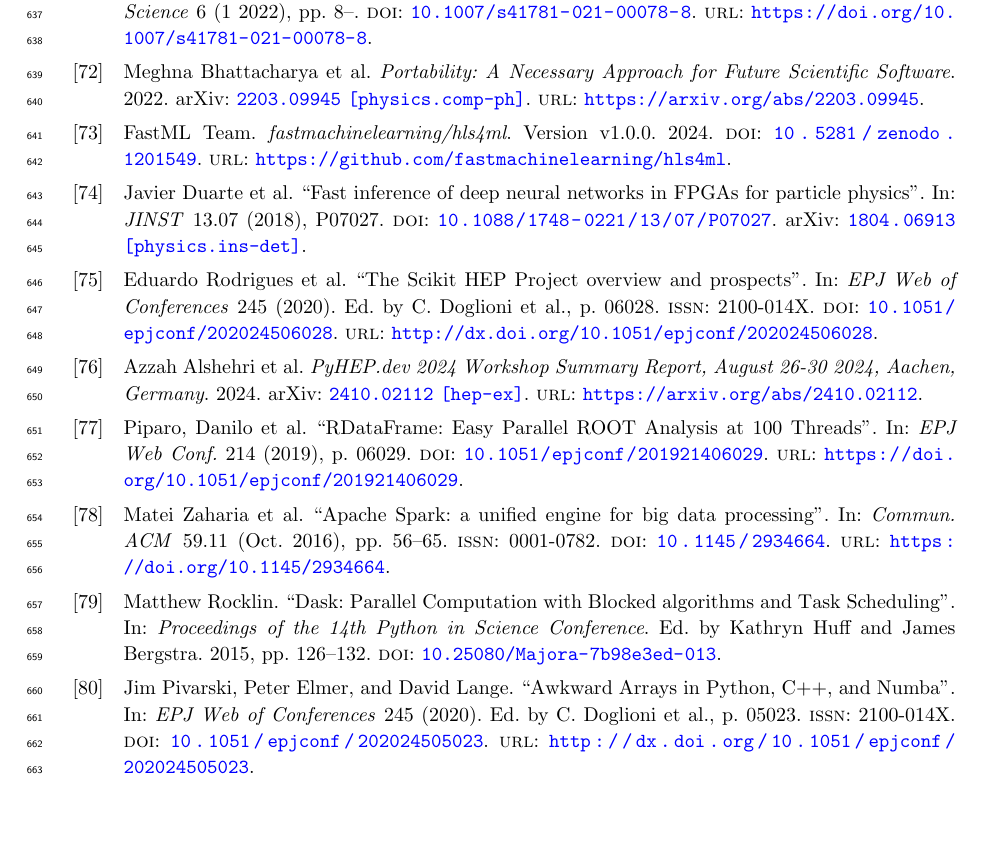
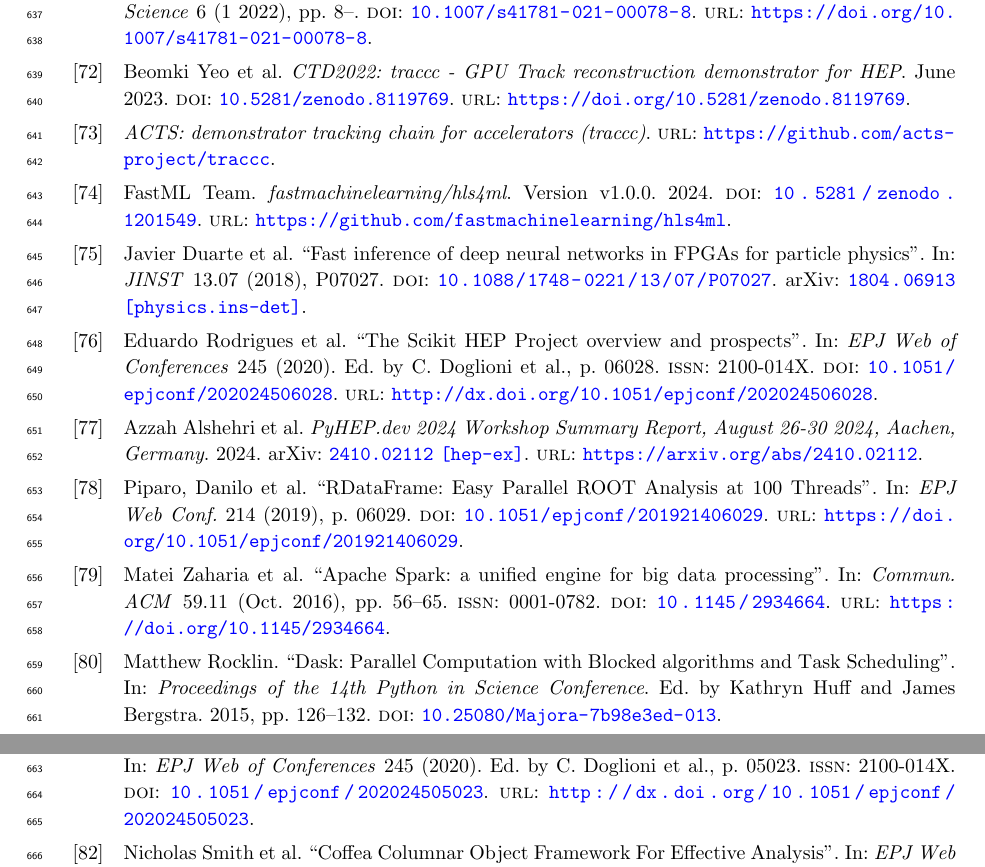
Before and after one commit to HSF/EPPSU-2025-Paper, a LaTeX document (hep-eppsu-software.tex, which reads hep-eppsu-software.bib): part of page 16 of 18 before the commit and two parts of pages 16 and 17 of 18 after it, the two joined at a grey line, cut so that both start at the same text, the shorter picture padded with empty space. Compiled offline with pdfLaTeX.

Commit message:
Reconstruction & SW Triggers: improved references for traccc

```diff
--- a/hep-eppsu-software.bib
+++ b/hep-eppsu-software.bib
@@ -1346,16 +1346,6 @@
   url = {https://carpentries.org}
 }
 
-@misc{traccc,
-      title={Portability: A Necessary Approach for Future Scientific Software},
-      author={Meghna Bhattacharya and Paolo Calafiura and Taylor Childers and Mark Dewing and Zhihua Dong and Oliver Gutsche and Salman Habib and Xiangyang Ju and Michael Kirby and Kyle Knoepfel and Matti Kortelainen and Martin Kwok and Charles Leggett and Meifeng Lin and Vincent R. Pascuzzi and Alexei Strelchenko and Brett Viren and Beomki Yeo and Haiwang Yu},
-      year={2022},
-      eprint={2203.09945},
-      archivePrefix={arXiv},
-      primaryClass={physics.comp-ph},
-      url={https://arxiv.org/abs/2203.09945},
-}
-
 @misc{tong2024improvinggeneralizingflowbasedgenerative,
   title         = {Improving and generalizing flow-based generative models with
                    minibatch optimal transport},
@@ -1367,6 +1357,11 @@
   archiveprefix = {arXiv},
   primaryclass  = {cs.LG},
   url           = {https://arxiv.org/abs/2302.00482}
+}
+
+@online{traccc,
+  title = {ACTS: demonstrator tracking chain for accelerators (traccc)},
+  url = {https://github.com/acts-project/traccc}
 }
 
 @techreport{trackoverlay,
@@ -1424,3 +1435,11 @@
+  title        = {CTD2022: traccc - GPU Track reconstruction
+                   demonstrator for HEP
+                  },
+  month        = jun,
+  year         = 2023,
+  publisher    = {Zenodo},
+  doi          = {10.5281/zenodo.8119769},
+  url          = {https://doi.org/10.5281/zenodo.8119769},
 }
 
 % \subsection{Simulation Section:}\label{simulation-section}
```
Also changed, not shown: hep-eppsu-software.tex (+2 -2 lines), hep-eppsu-software.bib (16 more changed lines).
